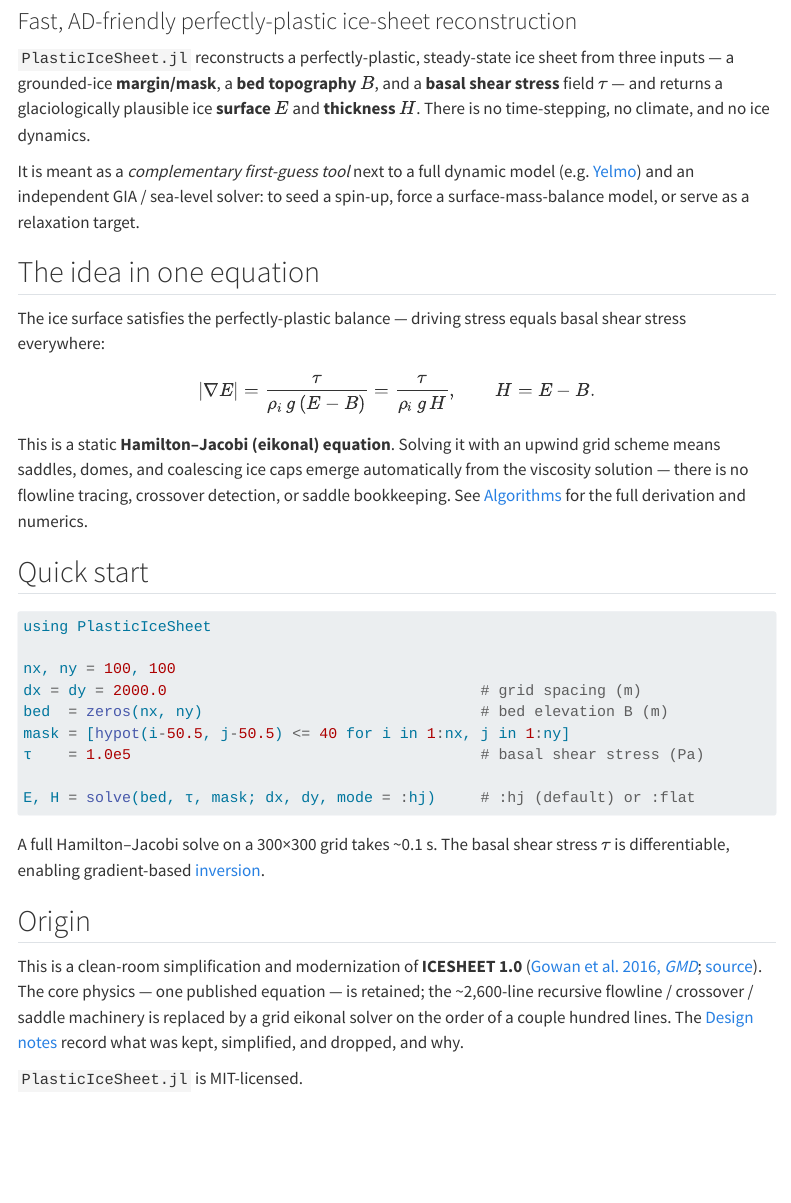
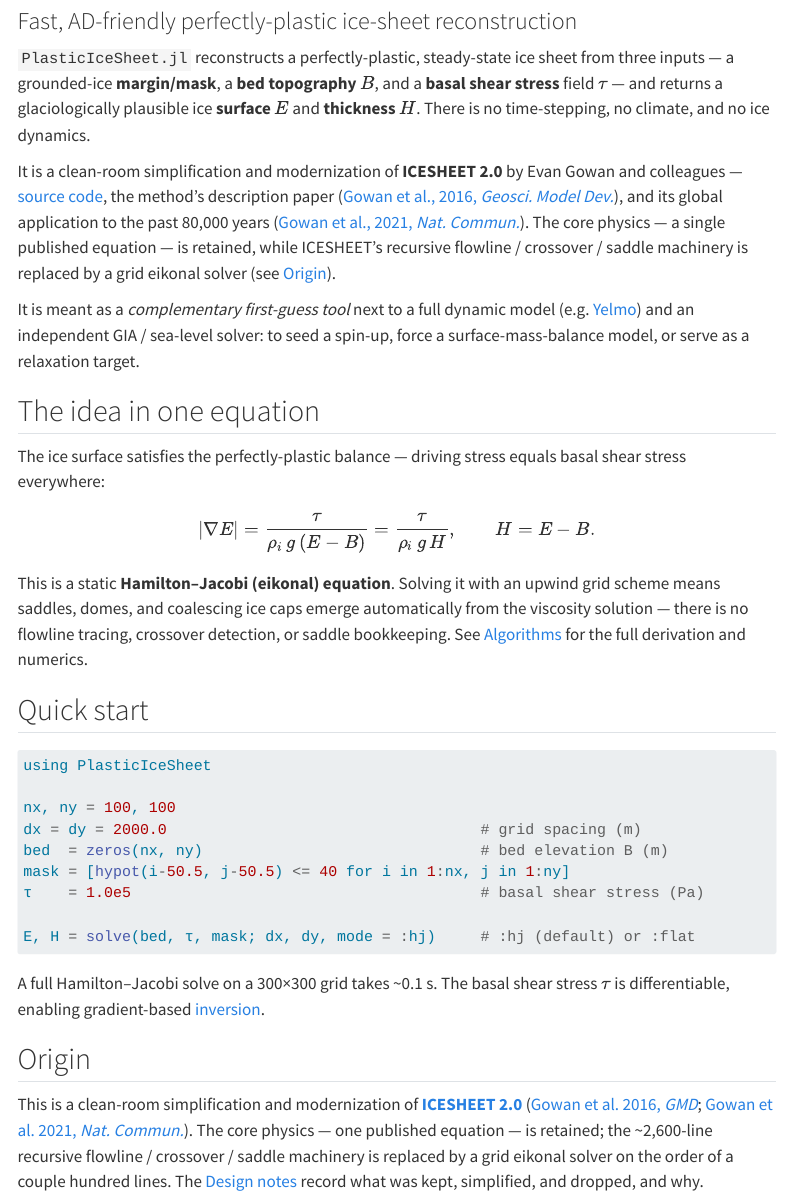
Before and after one commit to fesmc/PlasticIceSheet.jl, a Quarto document (docs/index.qmd): the page in a window 1100 px wide, from 80 px down. Rendered offline with R 4.5, knitr and Pandoc in place of Quarto, with nearby package versions; menus at the side of the page are left out.

Commit message:
Add docs CI workflow; reference ICESHEET 2.0 with full citations
- GitHub Actions workflow (.github/workflows/publish-docs.yml) renders the
  Quarto site and publishes to gh-pages on push to main (and manual dispatch).
- Refer to the program as ICESHEET 2.0 throughout; the intro sections of the
  README and docs home now cite ICESHEET with links to the source repo, the GMD
  description paper, and the Nature Communications application paper.
- Record the MIT license decision in the design notes.

```diff
--- a/docs/algorithms.qmd
+++ b/docs/algorithms.qmd
@@ -22,7 +22,7 @@
 automatically yields the correct envelope wherever ice converges, so ice divides, domes,
 and merging ice caps appear without any explicit flowline or saddle handling.
 
-This is the same physics as ICESHEET 1.0, but solved on a grid rather than by tracing
+This is the same physics as ICESHEET 2.0, but solved on a grid rather than by tracing
 characteristics.
 
 ## 2. Solve for $H^2$, not $E$
@@ -189,7 +189,7 @@
 
 ## 8. What was deliberately dropped
 
-Relative to ICESHEET 1.0, the grid Hamilton–Jacobi solver makes the following machinery
+Relative to ICESHEET 2.0, the grid Hamilton–Jacobi solver makes the following machinery
 unnecessary: method-of-characteristics flowline tracing, crossover detection (the
 motorcycle-graph algorithm), saddle/dome detection and polygon splitting, the GIA / sea-level
 iteration loop, and the GMT projection/preprocessing pipeline. See the
--- a/docs/index.qmd
+++ b/docs/index.qmd
@@ -7,6 +7,16 @@
 inputs — a grounded-ice **margin/mask**, a **bed topography** $B$, and a **basal shear
 stress** field $\tau$ — and returns a glaciologically plausible ice **surface** $E$ and
 **thickness** $H$. There is no time-stepping, no climate, and no ice dynamics.
+
+It is a clean-room simplification and modernization of **ICESHEET 2.0** by Evan Gowan and
+colleagues — [source code](https://github.com/evangowan/icesheet), the method's
+description paper
+([Gowan et al., 2016, *Geosci. Model Dev.*](https://doi.org/10.5194/gmd-9-1673-2016)),
+and its global application to the past 80,000 years
+([Gowan et al., 2021, *Nat. Commun.*](https://doi.org/10.1038/s41467-021-21469-w)).
+The core physics — a single published equation — is retained, while ICESHEET's recursive
+flowline / crossover / saddle machinery is replaced by a grid eikonal solver (see
+[Origin](#origin)).
 
 It is meant as a *complementary first-guess tool* next to a full dynamic model (e.g.
 [Yelmo](https://github.com/palma-ice/yelmo)) and an independent GIA / sea-level solver: to
@@ -45,11 +55,13 @@
 
 ## Origin
 
-This is a clean-room simplification and modernization of **ICESHEET 1.0**
+This is a clean-room simplification and modernization of
+**[ICESHEET 2.0](https://github.com/evangowan/icesheet)**
 ([Gowan et al. 2016, *GMD*](https://doi.org/10.5194/gmd-9-1673-2016);
-[source](https://github.com/evangowan/icesheet)). The core physics — one published
-equation — is retained; the ~2,600-line recursive flowline / crossover / saddle machinery
-is replaced by a grid eikonal solver on the order of a couple hundred lines. The
-[Design notes](PLAN.md) record what was kept, simplified, and dropped, and why.
+[Gowan et al. 2021, *Nat. Commun.*](https://doi.org/10.1038/s41467-021-21469-w)). The core
+physics — one published equation — is retained; the ~2,600-line recursive flowline /
+crossover / saddle machinery is replaced by a grid eikonal solver on the order of a couple
+hundred lines. The [Design notes](PLAN.md) record what was kept, simplified, and dropped,
+and why.
 
 `PlasticIceSheet.jl` is MIT-licensed.
```
Also changed, not shown: .github/workflows/publish-docs.yml (added, +30 -0 lines), README.md, docs/PLAN.md, 2 other files.
